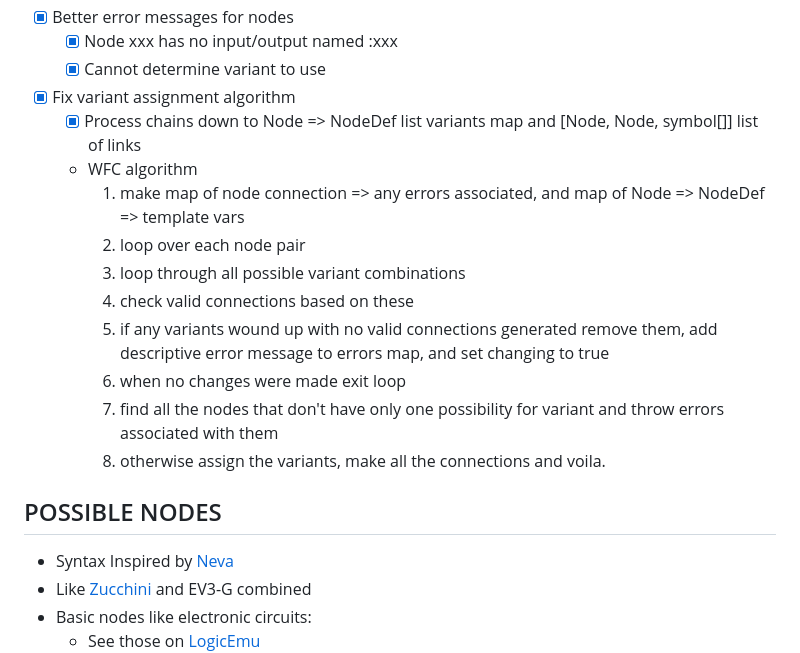
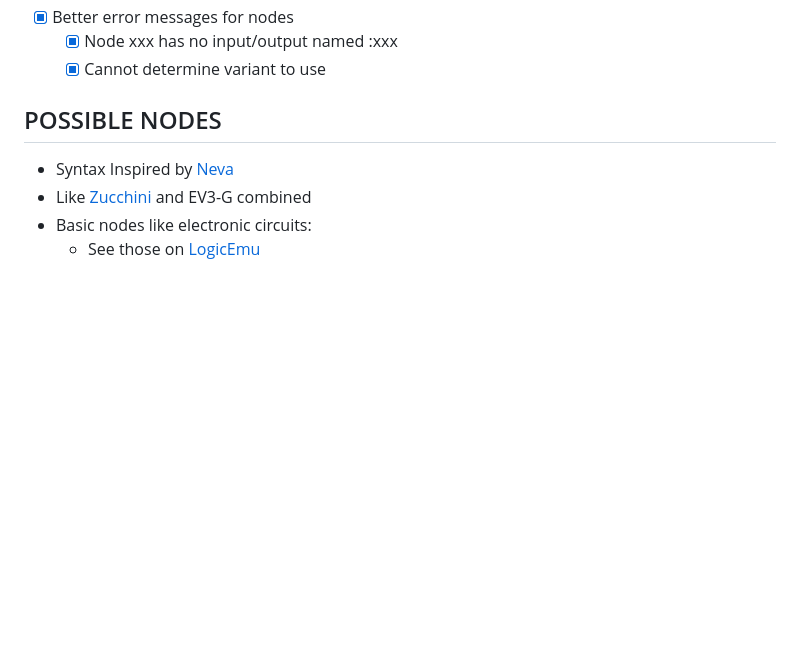
Before and after one commit to dragoncoder047/lynx, a Markdown page: TODO.md, the part around the change. GitHub-like rendering; blank space fills up the shorter version.

Commit message:
old thing gone

```diff
--- a/TODO.md
+++ b/TODO.md
@@ -23,17 +23,6 @@
 * [X] Better error messages for nodes
     * [X] Node xxx has no input/output named :xxx
     * [X] Cannot determine variant to use
-* [X] Fix variant assignment algorithm
-    * [X] Process chains down to Node => NodeDef list variants map and \[Node, Node, symbol[]] list of links
-    * WFC algorithm
-        1. make map of node connection => any errors associated, and map of Node => NodeDef => template vars
-        2. loop over each node pair
-        3. loop through all possible variant combinations
-        4. check valid connections based on these
-        5. if any variants wound up with no valid connections generated remove them, add descriptive error message to errors map, and set changing to true
-        6. when no changes were made exit loop
-        7. find all the nodes that don't have only one possibility for variant and throw errors associated with them
-        8. otherwise assign the variants, make all the connections and voila.
 
 ## POSSIBLE NODES
 
```
